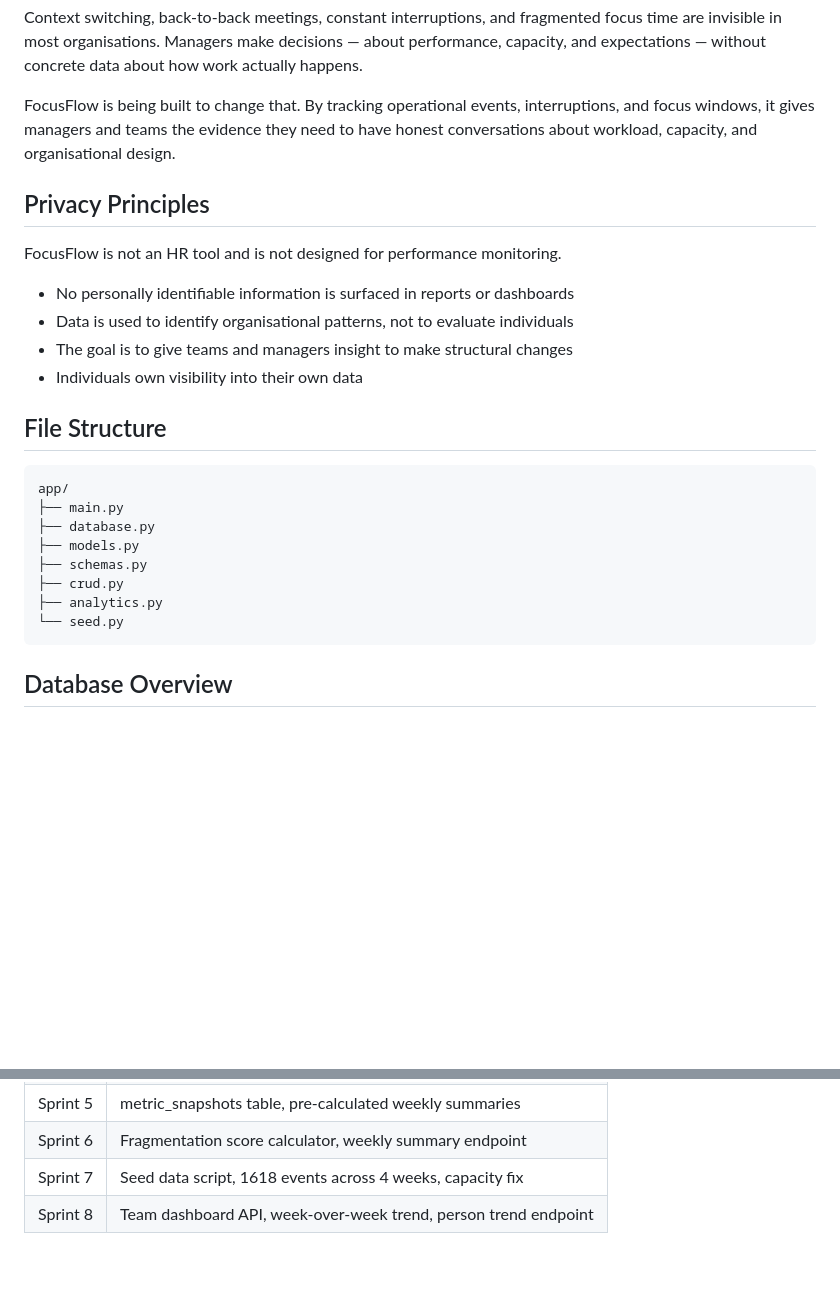
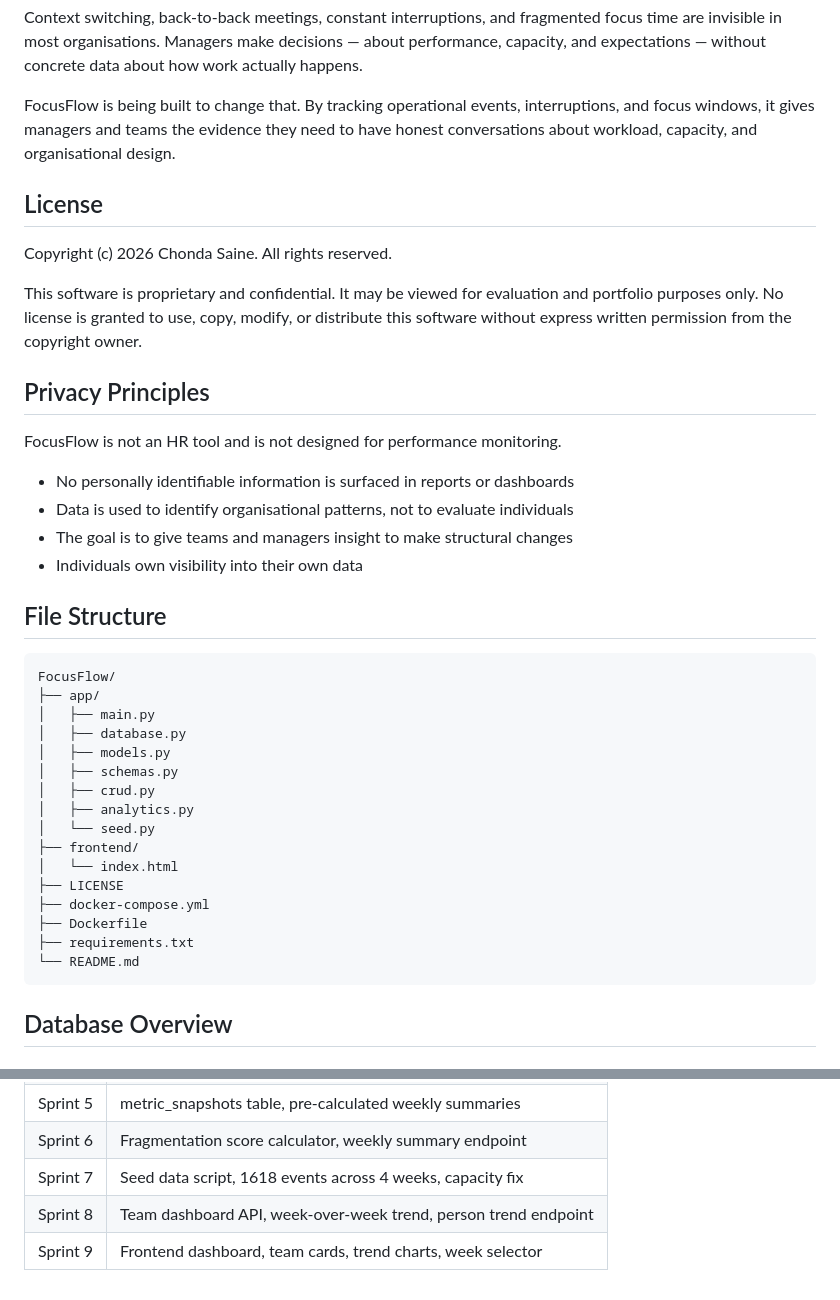
Before and after one commit to chondasaine/FOCUSFLOW, a Markdown page: README.md, 2 parts joined by grey strips. Rendered like a GitHub page; blank space fills up the shorter version.

````diff
--- a/README.md
+++ b/README.md
@@ -18,6 +18,15 @@ interruptions, and focus windows, it gives managers and teams the evidence
 they need to have honest conversations about workload, capacity, and
 organisational design.
 
+## License
+
+Copyright (c) 2026 Chonda Saine. All rights reserved.
+
+This software is proprietary and confidential. It may be viewed for
+evaluation and portfolio purposes only. No license is granted to use,
+copy, modify, or distribute this software without express written
+permission from the copyright owner.
+
 ## Privacy Principles
 
 FocusFlow is not an HR tool and is not designed for performance monitoring.
@@ -30,14 +39,22 @@ FocusFlow is not an HR tool and is not designed for performance monitoring.
 ## File Structure
 
 ```
-app/
-├── main.py
-├── database.py
-├── models.py
-├── schemas.py
-├── crud.py
-├── analytics.py
-└── seed.py
+FocusFlow/
+├── app/
+│   ├── main.py
+│   ├── database.py
+│   ├── models.py
+│   ├── schemas.py
+│   ├── crud.py
+│   ├── analytics.py
+│   └── seed.py
+├── frontend/
+│   └── index.html
+├── LICENSE
+├── docker-compose.yml
+├── Dockerfile
+├── requirements.txt
+└── README.md
 ```
 
 ## Database Overview
@@ -286,3 +318,4 @@ docker compose up --build
 | Sprint 6 | Fragmentation score calculator, weekly summary endpoint         |
 | Sprint 7 | Seed data script, 1618 events across 4 weeks, capacity fix      |
 | Sprint 8 | Team dashboard API, week-over-week trend, person trend endpoint |
+| Sprint 9 | Frontend dashboard, team cards, trend charts, week selector     |
````
Also changed, not shown: other parts of README.md (+16 -1 lines).
